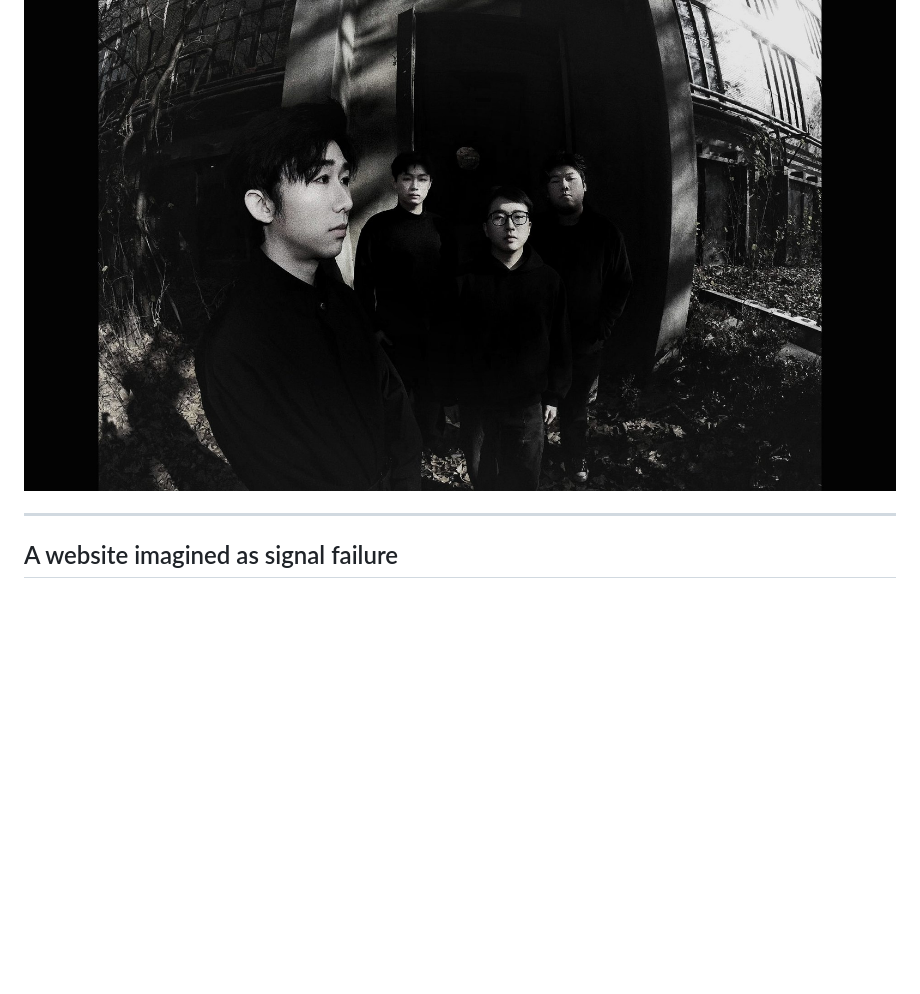
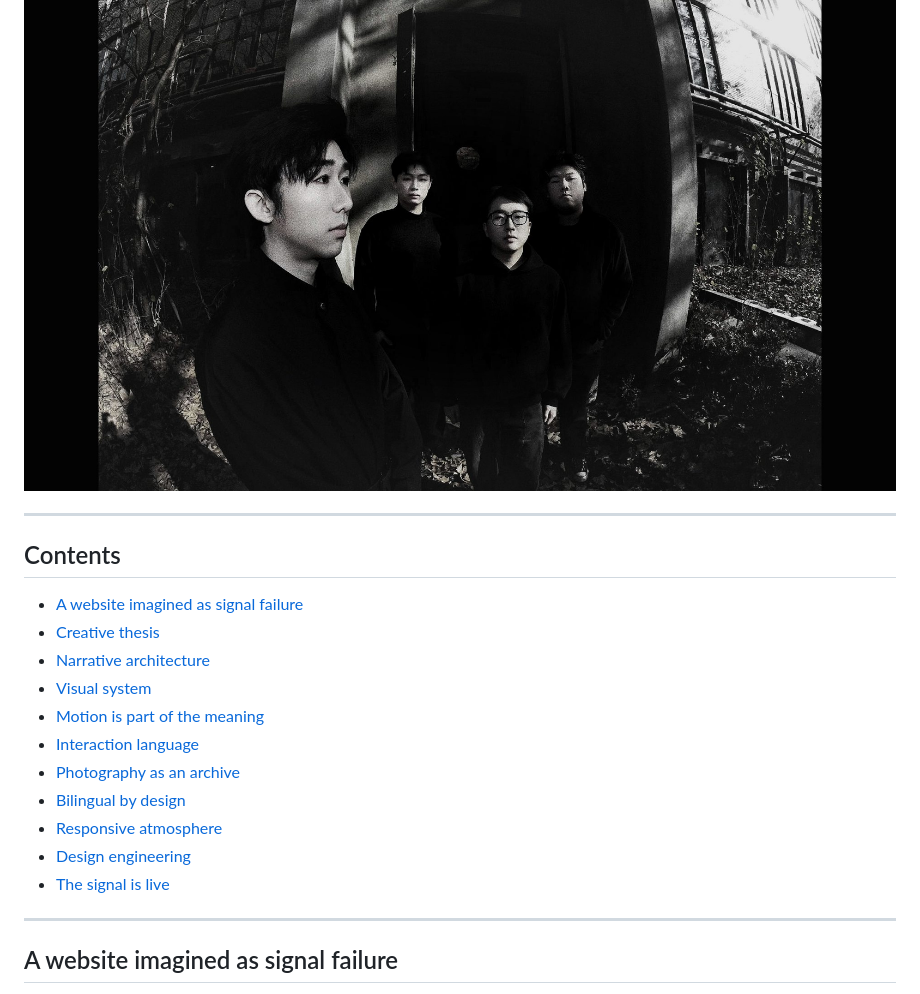
Before and after one commit to ShayChen817/slow-erosion-site, a Markdown page: README.md, the part around the change. GitHub-like rendering; blank space fills up the shorter version.

Commit message:
Add table of contents to README
Improves navigation for the long-form README by linking to each
section from a contents list placed right under the hero banner.

OpenCode-Model: anthropic/claude-sonnet-5
Co-authored-by: opencode-agent[bot] <219766164+opencode-agent[bot]@users.noreply.github.com>

```diff
--- a/README.md
+++ b/README.md
@@ -25,6 +25,22 @@
 </p>
 
 ![Slow Erosion cinematic homepage](assets/img/hero-poster.jpg)
+
+---
+
+## Contents
+
+- [A website imagined as signal failure](#a-website-imagined-as-signal-failure)
+- [Creative thesis](#creative-thesis)
+- [Narrative architecture](#narrative-architecture)
+- [Visual system](#visual-system)
+- [Motion is part of the meaning](#motion-is-part-of-the-meaning)
+- [Interaction language](#interaction-language)
+- [Photography as an archive](#photography-as-an-archive)
+- [Bilingual by design](#bilingual-by-design)
+- [Responsive atmosphere](#responsive-atmosphere)
+- [Design engineering](#design-engineering)
+- [The signal is live](#the-signal-is-live)
 
 ---
 
```
